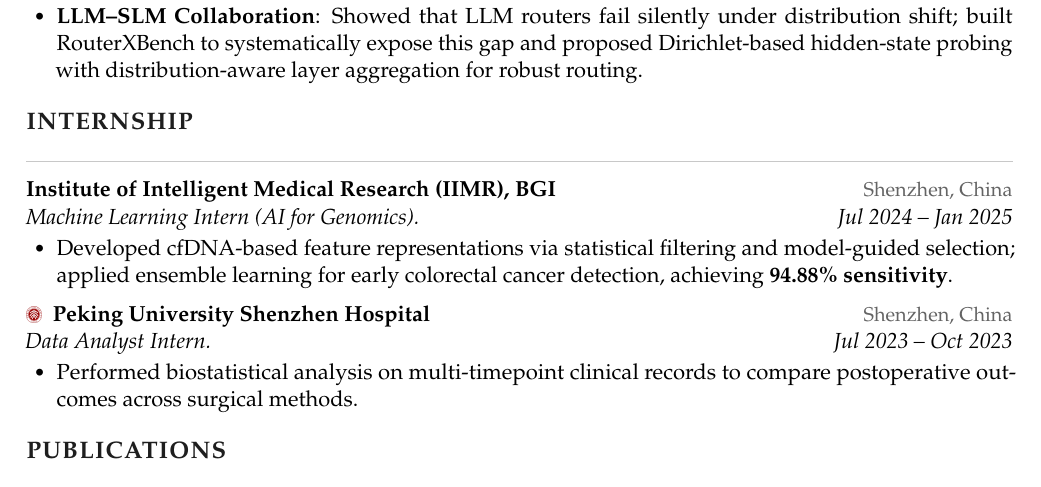
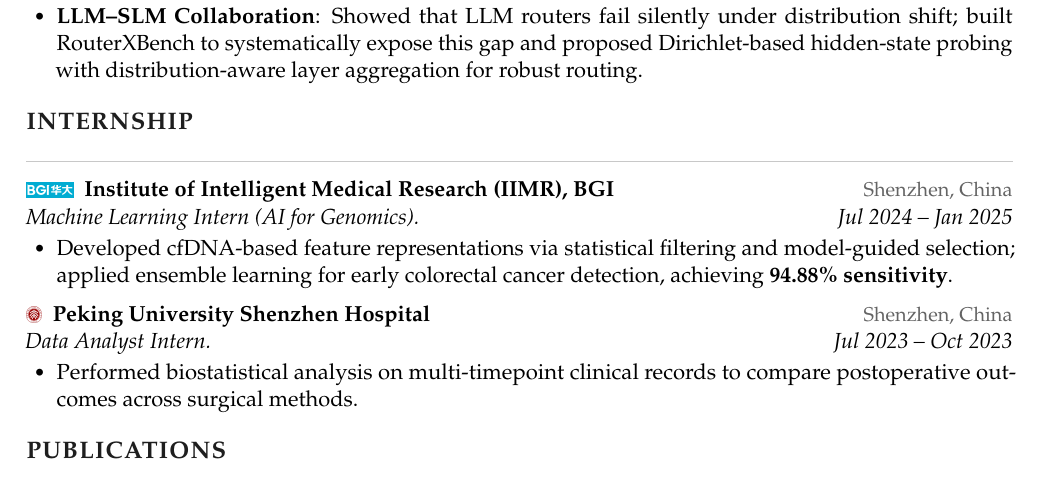
Before and after one commit to wwx777/wwx.github.io, a LaTeX CV (cv.tex): part of page 1 of 2, cut so that both start at the same text. Compiled offline with pdfLaTeX.

Commit message:
Add BGI logo to CV internship entry
Co-Authored-By: Claude Sonnet 4.6 <noreply@anthropic.com>

```diff
--- a/cv.tex
+++ b/cv.tex
@@ -177,7 +177,7 @@
 % ── INTERNSHIP ───────────────────────────────────────────────
 \section{Internship}
 
-\entry{Institute of Intelligent Medical Research (IIMR), BGI}{Shenzhen, China}
+\entry{\unilogo{bgi.png}\enskip Institute of Intelligent Medical Research (IIMR), BGI}{Shenzhen, China}
 \textit{Machine Learning Intern (AI for Genomics).} \hfill \textit{Jul 2024 -- Jan 2025}
 \begin{itemize}
   \item Developed cfDNA-based feature representations via statistical filtering and model-guided selection; applied ensemble learning for early colorectal cancer detection, achieving \textbf{94.88\% sensitivity}.
```
Also changed, not shown: assets/logos/cv/bgi.png (added), cv.pdf.
